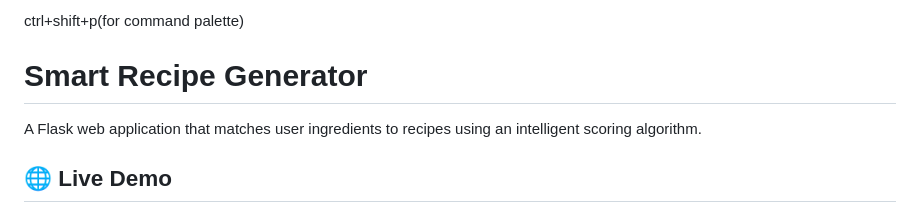
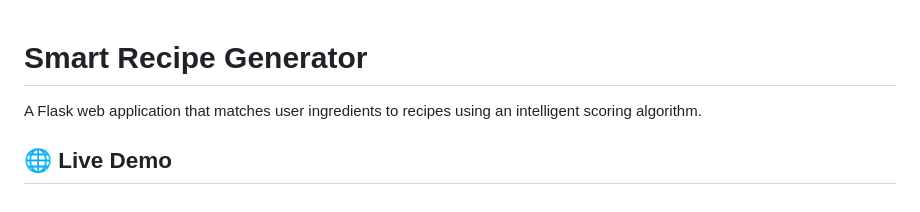
Before and after one commit to RishabhArt/FlavorFusion, a Markdown page: README.md, the part around the change. GitHub-like rendering.

```diff
--- a/README.md
+++ b/README.md
@@ -1,5 +1,3 @@
-ctrl+shift+p(for command palette)
-
 # Smart Recipe Generator
 
 A Flask web application that matches user ingredients to recipes using an intelligent scoring algorithm.
```
